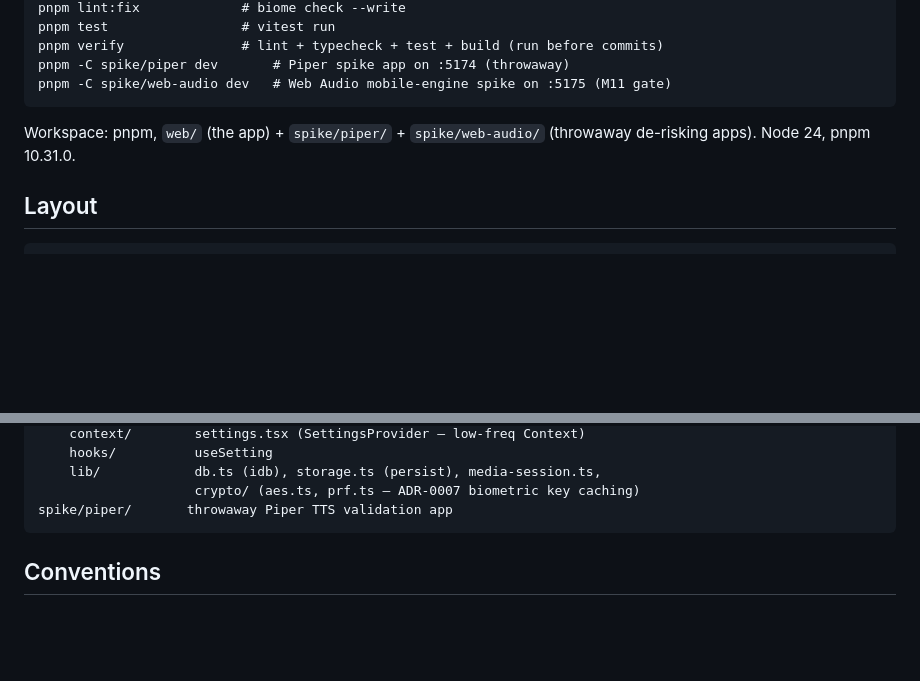
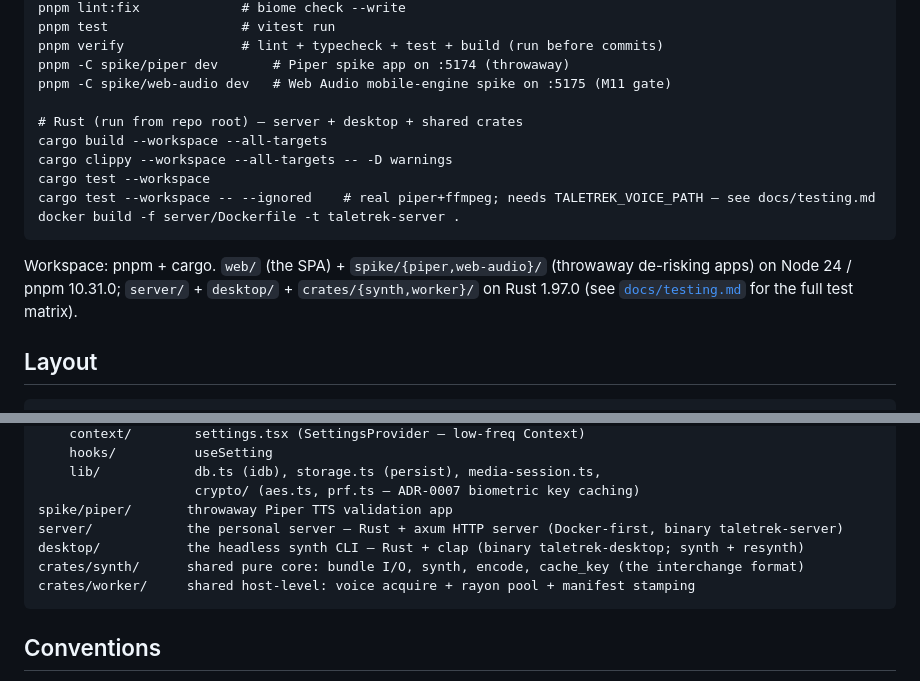
Before and after one commit to l1br3-io/taletrek, a Markdown page: AGENTS.md, 2 parts joined by grey strips. GitHub-like rendering; blank space fills up the shorter version.

````diff
--- a/AGENTS.md
+++ b/AGENTS.md
@@ -28,9 +28,16 @@ pnpm test                 # vitest run
 pnpm verify               # lint + typecheck + test + build (run before commits)
 pnpm -C spike/piper dev       # Piper spike app on :5174 (throwaway)
 pnpm -C spike/web-audio dev   # Web Audio mobile-engine spike on :5175 (M11 gate)
+
+# Rust (run from repo root) — server + desktop + shared crates
+cargo build --workspace --all-targets
+cargo clippy --workspace --all-targets -- -D warnings
+cargo test --workspace
+cargo test --workspace -- --ignored    # real piper+ffmpeg; needs TALETREK_VOICE_PATH — see docs/testing.md
+docker build -f server/Dockerfile -t taletrek-server .
 ```
 
-Workspace: pnpm, `web/` (the app) + `spike/piper/` + `spike/web-audio/` (throwaway de-risking apps). Node 24, pnpm 10.31.0.
+Workspace: pnpm + cargo. `web/` (the SPA) + `spike/{piper,web-audio}/` (throwaway de-risking apps) on Node 24 / pnpm 10.31.0; `server/` + `desktop/` + `crates/{synth,worker}/` on Rust 1.97.0 (see [`docs/testing.md`](docs/testing.md) for the full test matrix).
 
 ## Layout
 
@@ -51,6 +58,10 @@ web/              the PWA — Vite 8 + React 19 + TS + RR8 + Tailwind v4 + Biome
     lib/            db.ts (idb), storage.ts (persist), media-session.ts,
                     crypto/ (aes.ts, prf.ts — ADR-0007 biometric key caching)
 spike/piper/       throwaway Piper TTS validation app
+server/            the personal server — Rust + axum HTTP server (Docker-first, binary taletrek-server)
+desktop/           the headless synth CLI — Rust + clap (binary taletrek-desktop; synth + resynth)
+crates/synth/      shared pure core: bundle I/O, synth, encode, cache_key (the interchange format)
+crates/worker/     shared host-level: voice acquire + rayon pool + manifest stamping
 ```
 
 ## Conventions
````
Also changed, not shown: docs/testing.md (added, +205 -0 lines).
